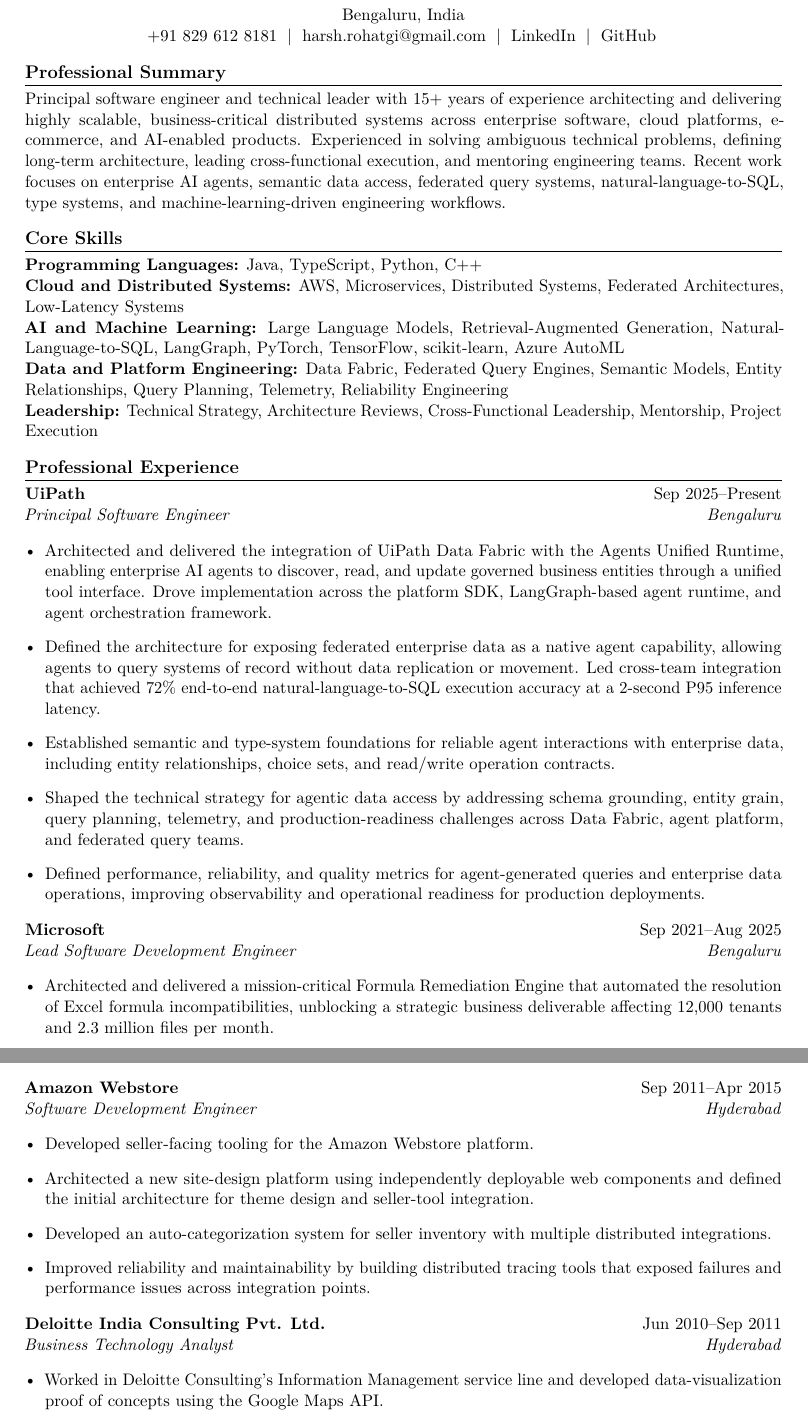
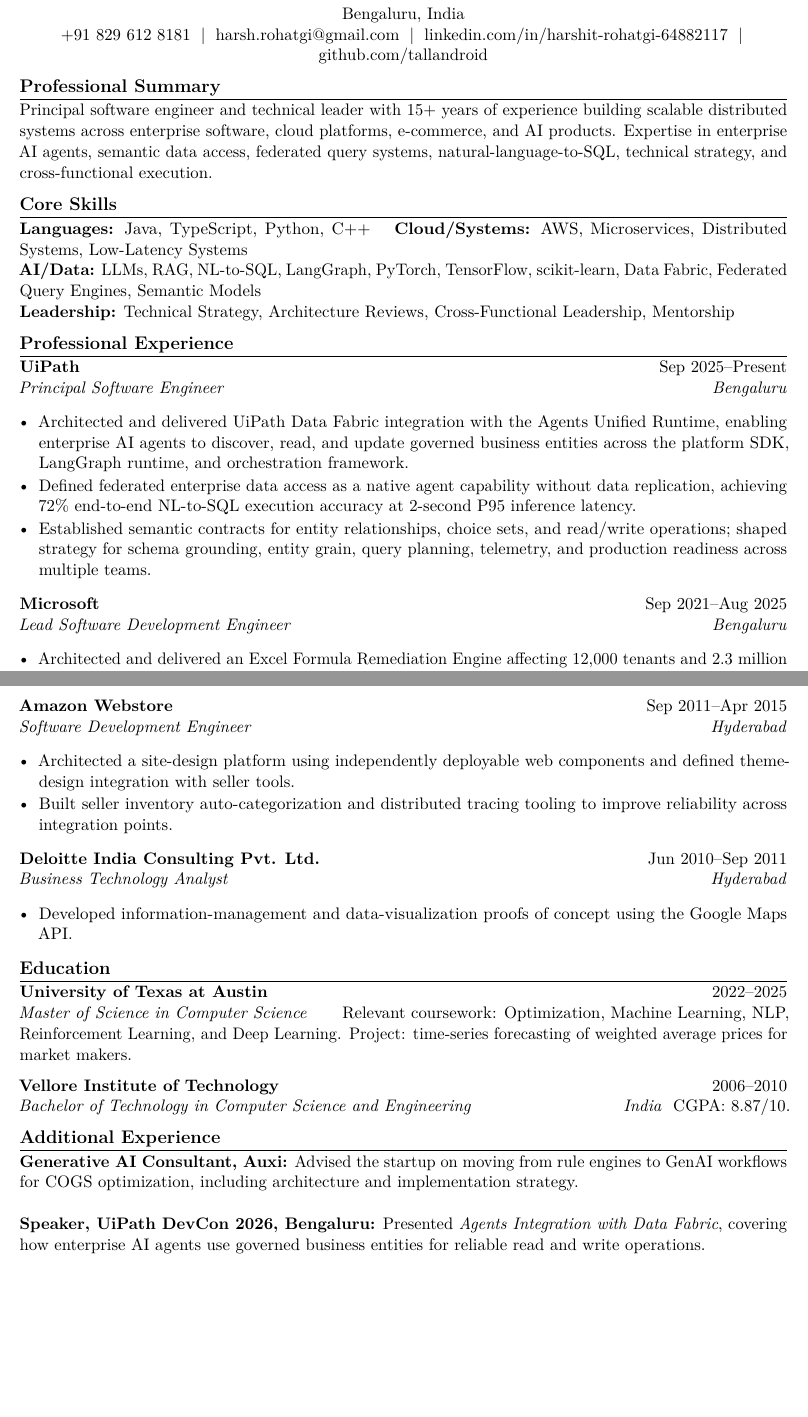
Before and after one commit to tallandroid/Resume, a LaTeX CV (Resume.tex): two parts of pages 1 and 2 of 2, joined at a grey line, cut so that both start at the same text, the shorter picture padded with empty space. Compiled offline with pdfLaTeX.

Commit message:
Revise layout and content of Resume.tex
Updated margins, list spacing, and section title spacing in the resume. Revised professional summary and core skills for clarity and conciseness. Enhanced professional experience descriptions for better impact and added education and additional experience sections.

```diff
--- a/Resume.tex
+++ b/Resume.tex
@@ -1,6 +1,6 @@
 \documentclass[11pt,a4paper]{article}
 
-\usepackage[margin=0.7in]{geometry}
+\usepackage[margin=0.65in]{geometry}
 \usepackage[T1]{fontenc}
 \usepackage[utf8]{inputenc}
 \usepackage{lmodern}
@@ -12,7 +12,7 @@
 
 \pagestyle{empty}
 \setlength{\parindent}{0pt}
-\setlist[itemize]{leftmargin=1.2em, itemsep=2pt, topsep=3pt}
+\setlist[itemize]{leftmargin=1.15em, itemsep=1pt, topsep=2pt, parsep=0pt, partopsep=0pt}
 
 \titleformat{\section}
   {\large\bfseries}
@@ -21,7 +21,7 @@
   {}
   [\titlerule]
 
-\titlespacing*{\section}{0pt}{10pt}{5pt}
+\titlespacing*{\section}{0pt}{7pt}{3pt}
 
 \newcommand{\resumeRole}[4]{
   \textbf{#1} \hfill #2\\
@@ -35,37 +35,31 @@
     Bengaluru, India \\
     +91 829 612 8181 \;|\;
     \href{mailto:harsh.rohatgi@gmail.com}{harsh.rohatgi@gmail.com} \;|\;
-    \href{https://www.linkedin.com/in/harshit-rohatgi-64882117}{LinkedIn} \;|\;
-    \href{https://github.com/tallandroid}{GitHub}
+    \href{https://www.linkedin.com/in/harshit-rohatgi-64882117}{linkedin.com/in/harshit-rohatgi-64882117} \;|\;
+    \href{https://github.com/tallandroid}{github.com/tallandroid}
 \end{center}
 
 \section{Professional Summary}
 
-Principal software engineer and technical leader with 15+ years of experience architecting and delivering highly scalable, business-critical distributed systems across enterprise software, cloud platforms, e-commerce, and AI-enabled products. Experienced in solving ambiguous technical problems, defining long-term architecture, leading cross-functional execution, and mentoring engineering teams. Recent work focuses on enterprise AI agents, semantic data access, federated query systems, natural-language-to-SQL, type systems, and machine-learning-driven engineering workflows.
+Principal software engineer and technical leader with 15+ years of experience building scalable distributed systems across enterprise software, cloud platforms, e-commerce, and AI products. Expertise in enterprise AI agents, semantic data access, federated query systems, natural-language-to-SQL, technical strategy, and cross-functional execution.
 
 \section{Core Skills}
 
-\textbf{Programming Languages:} Java, TypeScript, Python, C++\\
-\textbf{Cloud and Distributed Systems:} AWS, Microservices, Distributed Systems, Federated Architectures, Low-Latency Systems\\
-\textbf{AI and Machine Learning:} Large Language Models, Retrieval-Augmented Generation, Natural-Language-to-SQL, LangGraph, PyTorch, TensorFlow, scikit-learn, Azure AutoML\\
-\textbf{Data and Platform Engineering:} Data Fabric, Federated Query Engines, Semantic Models, Entity Relationships, Query Planning, Telemetry, Reliability Engineering\\
-\textbf{Leadership:} Technical Strategy, Architecture Reviews, Cross-Functional Leadership, Mentorship, Project Execution
+\textbf{Languages:} Java, TypeScript, Python, C++ \quad
+\textbf{Cloud/Systems:} AWS, Microservices, Distributed Systems, Low-Latency Systems\\
+\textbf{AI/Data:} LLMs, RAG, NL-to-SQL, LangGraph, PyTorch, TensorFlow, scikit-learn, Data Fabric, Federated Query Engines, Semantic Models\\
+\textbf{Leadership:} Technical Strategy, Architecture Reviews, Cross-Functional Leadership, Mentorship
 
 \section{Professional Experience}
 
 \resumeRole{UiPath}{Sep 2025--Present}{Principal Software Engineer}{Bengaluru}
 \begin{itemize}
-    \item Architected and delivered the integration of UiPath Data Fabric with the Agents Unified Runtime, enabling enterprise AI agents to discover, read, and update governed business entities through a unified tool interface. Drove implementation across the platform SDK, LangGraph-based agent runtime, and agent orchestration framework.
-    \item Defined the architecture for exposing federated enterprise data as a native agent capability, allowing agents to query systems of record without data replication or movement. Led cross-team integration that achieved 72\% end-to-end natural-language-to-SQL execution accuracy at a 2-second P95 inference latency.
-    \item Established semantic and type-system foundations for reliable agent interactions with enterprise data, including entity relationships, choice sets, and read/write operation contracts.
-    \item Shaped the technical strategy for agentic data access by addressing schema grounding, entity grain, query planning, telemetry, and production-readiness challenges across Data Fabric, agent platform, and federated query teams.
-    \item Defined performance, reliability, and quality metrics for agent-generated queries and enterprise data operations, improving observability and operational readiness for production deployments.
+    \item Architected and delivered UiPath Data Fabric integration with the Agents Unified Runtime, enabling enterprise AI agents to discover, read, and update governed business entities across the platform SDK, LangGraph runtime, and orchestration framework.
+    \item Defined federated enterprise data access as a native agent capability without data replication, achieving 72\% end-to-end NL-to-SQL execution accuracy at 2-second P95 inference latency.
+    \item Established semantic contracts for entity relationships, choice sets, and read/write operations; shaped strategy for schema grounding, entity grain, query planning, telemetry, and production readiness across multiple teams.
 \end{itemize}
 
 \resumeRole{Microsoft}{Sep 2021--Aug 2025}{Lead Software Development Engineer}{Bengaluru}
 \begin{itemize}
-    \item Architected and delivered a mission-critical Formula Remediation Engine that automated the resolution of Excel formula incompatibilities, unblocking a strategic business deliverable affecting 12,000 tenants and 2.3 million files per month.
-    \item Led a team of eight engineers through architecture, implementation, validation, and production rollout of the remediation platform.
-    \item Led a five-member engineering team focused on improving Excel Online reliability and reducing behavioral gaps between Excel Online and Excel Desktop within the Excel calculation stack.
-    \item Pioneered a generative AI workflow for validating complex, high-dimensional Excel formula features. Developed a test-case generation system grounded in the Excel calculation engine, increasing remediation accuracy to 99.9\%.
-    \item Moderated the Excel India Development Center Design Review Panel and helped improve architectural review quality, consistency, and engineering standards.
+    \item Architected and delivered an Excel Formula Remediation Engine affecting 12,000 tenants and 2.3 million files monthly; led eight engineers through implementation and production rollout.
+    \item Led a five-member team improving Excel Online reliability and parity with Excel Desktop within the calculation stack.
@@ -87 +76,0 @@
-    \item Built tooling that enabled AWS services to onboard to the AWS Marketplace platform and create service-specific marketplaces using shared platform capabilities.
@@ -89,14 +81,24 @@
 
 \resumeRole{Amazon Webstore}{Sep 2011--Apr 2015}{Software Development Engineer}{Hyderabad}
 \begin{itemize}
-    \item Developed seller-facing tooling for the Amazon Webstore platform.
-    \item Architected a new site-design platform using independently deployable web components and defined the initial architecture for theme design and seller-tool integration.
-    \item Developed an auto-categorization system for seller inventory with multiple distributed integrations.
-    \item Improved reliability and maintainability by building distributed tracing tools that exposed failures and performance issues across integration points.
+    \item Architected a site-design platform using independently deployable web components and defined theme-design integration with seller tools.
+    \item Built seller inventory auto-categorization and distributed tracing tooling to improve reliability across integration points.
 \end{itemize}
 
 \resumeRole{Deloitte India Consulting Pvt. Ltd.}{Jun 2010--Sep 2011}{Business Technology Analyst}{Hyderabad}
 \begin{itemize}
-    \item Worked in Deloitte Consulting's Information Management service line and developed data-visualization proof of concepts using the Google Maps API.
+    \item Developed information-management and data-visualization proofs of concept using the Google Maps API.
 \end{itemize}
 
+\section{Education}
+
+\resumeRole{University of Texas at Austin}{2022--2025}{Master of Science in Computer Science}{}
+Relevant coursework: Optimization, Machine Learning, NLP, Reinforcement Learning, and Deep Learning. Project: time-series forecasting of weighted average prices for market makers.
+
+\resumeRole{Vellore Institute of Technology}{2006--2010}{Bachelor of Technology in Computer Science and Engineering}{India}
+CGPA: 8.87/10.
+
+\section{Additional Experience}
+
+\textbf{Generative AI Consultant, Auxi:} Advised the startup on moving from rule engines to GenAI workflows for COGS optimization, including architecture and implementation strategy.\\\\
+\textbf{Speaker, UiPath DevCon 2026, Bengaluru:} Presented \textit{Agents Integration with Data Fabric}, covering how enterprise AI agents use governed business entities for reliable read and write operations.\\\\
```
Also changed, not shown: Resume.tex (18 more changed lines).
